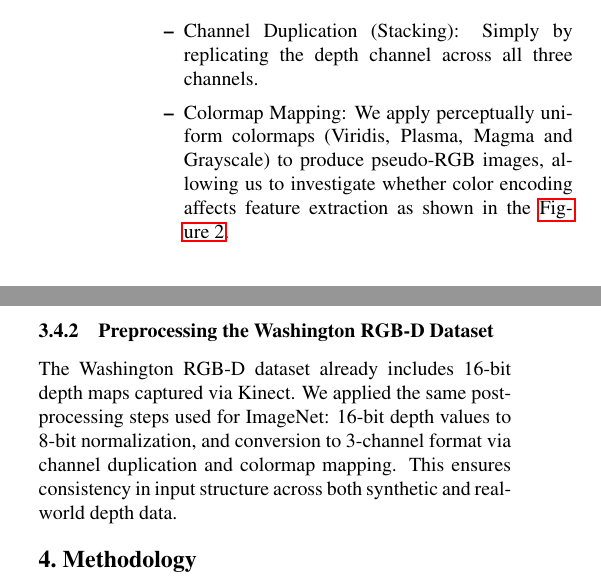
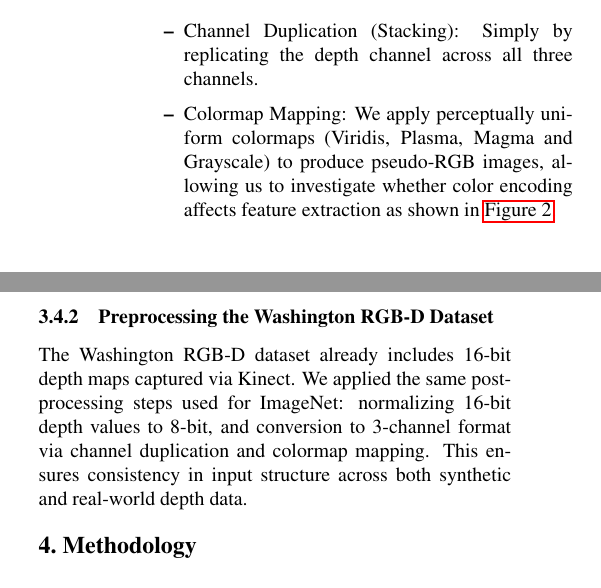
Before and after one commit to dariofurlan/vcs-2425-project, a LaTeX paper (packages/paper/egpaper_final.tex, which reads packages/paper/sections/dataset.tex): two parts of the columns of page 3 of 6, joined at a grey line, cut so that both start at the same text. Compiled offline with pdfLaTeX; a missing bibliography style is replaced by a similar one.

Commit message:
fix: grammar and phrasing in abstract, figure refs, and dataset section - Fixed subject-verb agreement in abstract - Removed "the" before figure numbers - Improved wording for depth normalization step

```diff
--- a/packages/paper/sections/dataset.tex
+++ b/packages/paper/sections/dataset.tex
@@ -41,7 +41,7 @@ Depth images are single-channel and thus incompatible with CNNs pretrained on RG
     \item Channel Expansion: We convert the single-channel 8-bit image into a 3-channel image using two main strategies:
     \begin{itemize}
         \item Channel Duplication (Stacking): Simply by replicating the depth channel across all three channels.
-        \item Colormap Mapping: We apply perceptually uniform colormaps (Viridis, Plasma, Magma and Grayscale) to produce pseudo-RGB images, allowing us to investigate whether color encoding affects feature extraction as shown in the \autoref{fig:depth-color-mapping-examples}.
+        \item Colormap Mapping: We apply perceptually uniform colormaps (Viridis, Plasma, Magma and Grayscale) to produce pseudo-RGB images, allowing us to investigate whether color encoding affects feature extraction as shown in \autoref{fig:depth-color-mapping-examples}.
     \end{itemize}
 \end{itemize}
 
@@ -53,4 +53,4 @@ Depth images are single-channel and thus incompatible with CNNs pretrained on RG
 \end{figure}
 
 \subsubsection{Preprocessing the Washington RGB-D Dataset}
-The Washington RGB-D dataset already includes 16-bit depth maps captured via Kinect. We applied the same post-processing steps used for ImageNet: 16-bit depth values to 8-bit normalization, and conversion to 3-channel format via channel duplication and colormap mapping. This ensures consistency in input structure across both synthetic and real-world depth data.
+The Washington RGB-D dataset already includes 16-bit depth maps captured via Kinect. We applied the same post-processing steps used for ImageNet: normalizing 16-bit depth values to 8-bit, and conversion to 3-channel format via channel duplication and colormap mapping. This ensures consistency in input structure across both synthetic and real-world depth data.
```
Also changed, not shown: packages/paper/egpaper_final.tex (+1 -1 lines), packages/paper/sections/methodology.tex (+1 -1 lines), packages/paper/egpaper_final.pdf, packages/paper/sections/dataset.tex (2 more changed lines).
